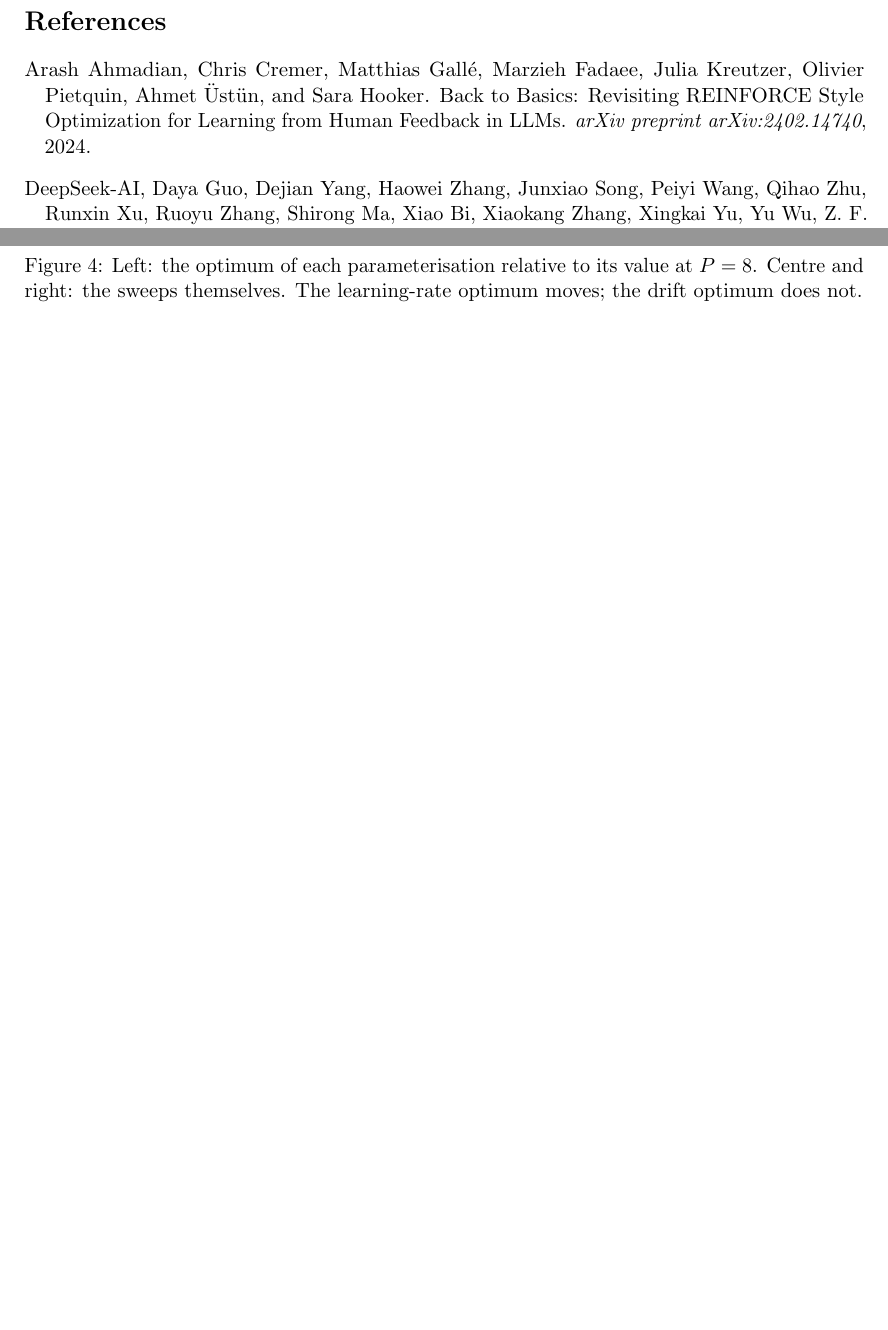
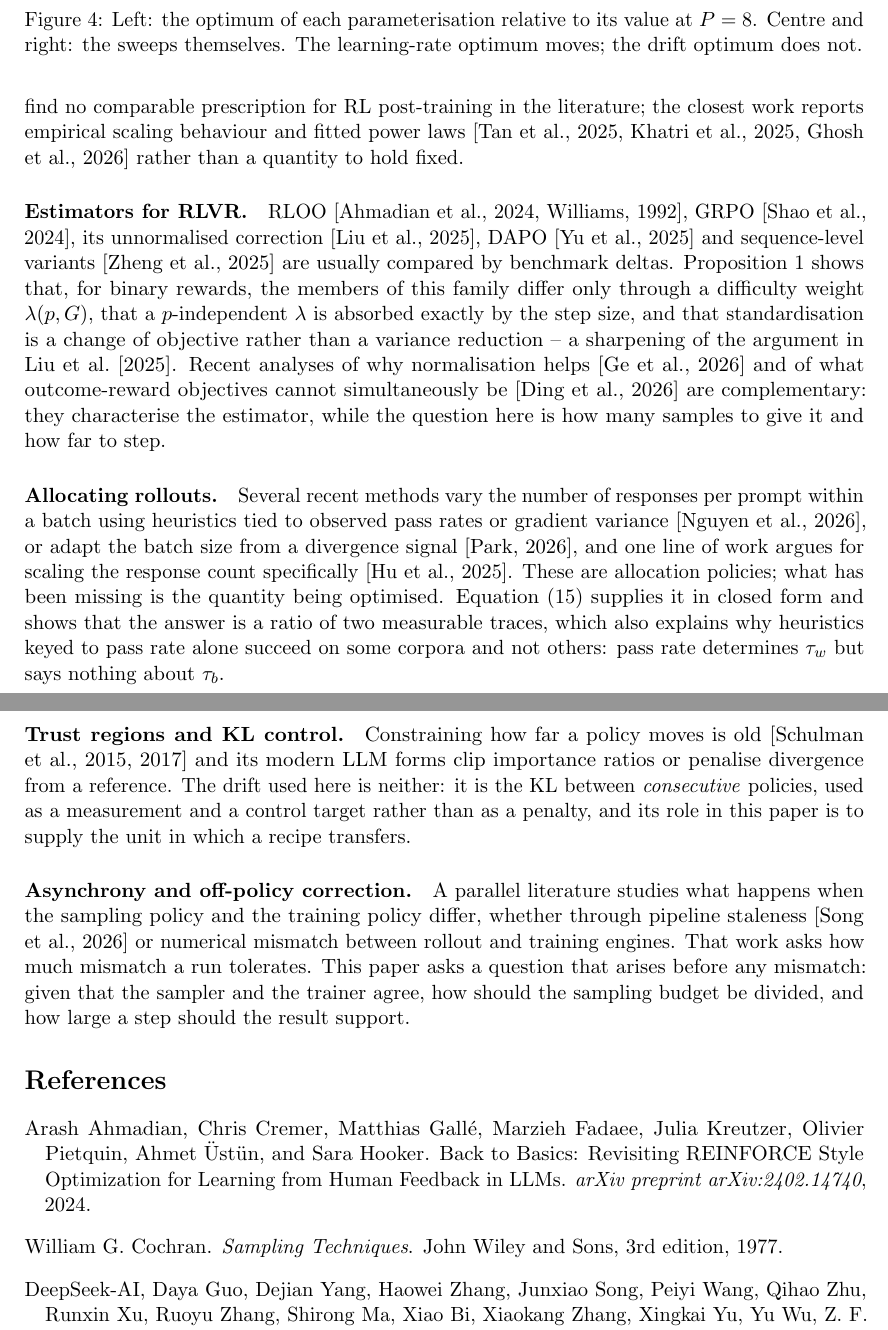
Before and after one commit to ITheClixs/rl-caliper, a LaTeX paper (paper/main.tex, which reads paper/sections/related.tex): two parts of pages 10 and 11 of 12 before the commit and two parts of pages 11 and 12 of 14 after it, joined at a grey line, cut so that both start at the same text, the shorter picture padded with empty space. Compiled offline with pdfLaTeX.

Commit message:
Write the related work section

```diff
--- a/paper/sections/related.tex
+++ b/paper/sections/related.tex
@@ -1,0 +17,38 @@
+transfers across batch size. We find no comparable prescription for RL post-training in the
+literature; the closest work reports empirical scaling behaviour and fitted power laws
+\citep{tan2025scalingbehaviors, khatri2025artofscaling, ghosh2026predictable} rather than a
+quantity to hold fixed.
+
+\paragraph{Estimators for RLVR.} RLOO \citep{ahmadian2024rloo, williams1992reinforce}, GRPO
+\citep{shao2024deepseekmath}, its unnormalised correction \citep{liu2025drgrpo}, DAPO
+\citep{yu2025dapo} and sequence-level variants \citep{zheng2025gspo} are usually compared by
+benchmark deltas. Proposition~\ref{prop:mean} shows that, for binary rewards, the members of this
+family differ only through a difficulty weight $\lambda(p, G)$, that a $p$-independent $\lambda$ is
+absorbed exactly by the step size, and that standardisation is a change of objective rather than a
+variance reduction -- a sharpening of the argument in \citet{liu2025drgrpo}. Recent analyses of why
+normalisation helps \citep{ge2026normalization} and of what outcome-reward objectives cannot
+simultaneously be \citep{ding2026impossibility} are complementary: they characterise the estimator,
+while the question here is how many samples to give it and how far to step.
+
+\paragraph{Allocating rollouts.} Several recent methods vary the number of responses per prompt
+within a batch using heuristics tied to observed pass rates or gradient variance
+\citep{nguyen2026allocation}, or adapt the batch size from a divergence signal
+\citep{park2026batchscaling}, and one line of work argues for scaling the response count
+specifically \citep{hu2025brorl}. These are allocation policies; what has been missing is the
+quantity being optimised. Equation~\eqref{eq:gstar} supplies it in closed form and shows that the
+answer is a ratio of two measurable traces, which also explains why heuristics keyed to pass rate
+alone succeed on some corpora and not others: pass rate determines $\tau_w$ but says nothing about
+$\tau_b$.
+
+\paragraph{Trust regions and KL control.} Constraining how far a policy moves is old
+\citep{schulman2015trpo, schulman2017ppo} and its modern LLM forms clip importance ratios or
+penalise divergence from a reference. The drift used here is neither: it is the KL between
+\emph{consecutive} policies, used as a measurement and a control target rather than as a penalty,
+and its role in this paper is to supply the unit in which a recipe transfers.
+
+\paragraph{Asynchrony and off-policy correction.} A parallel literature studies what happens when
+the sampling policy and the training policy differ, whether through pipeline staleness
+\citep{song2026staleness} or numerical mismatch between rollout and training engines. That work
+asks how much mismatch a run tolerates. This paper asks a question that arises before any mismatch:
+given that the sampler and the trainer agree, how should the sampling budget be divided, and how
+large a step should the result support.
```
Also changed, not shown: paper/sections/related.tex (17 more changed lines).
